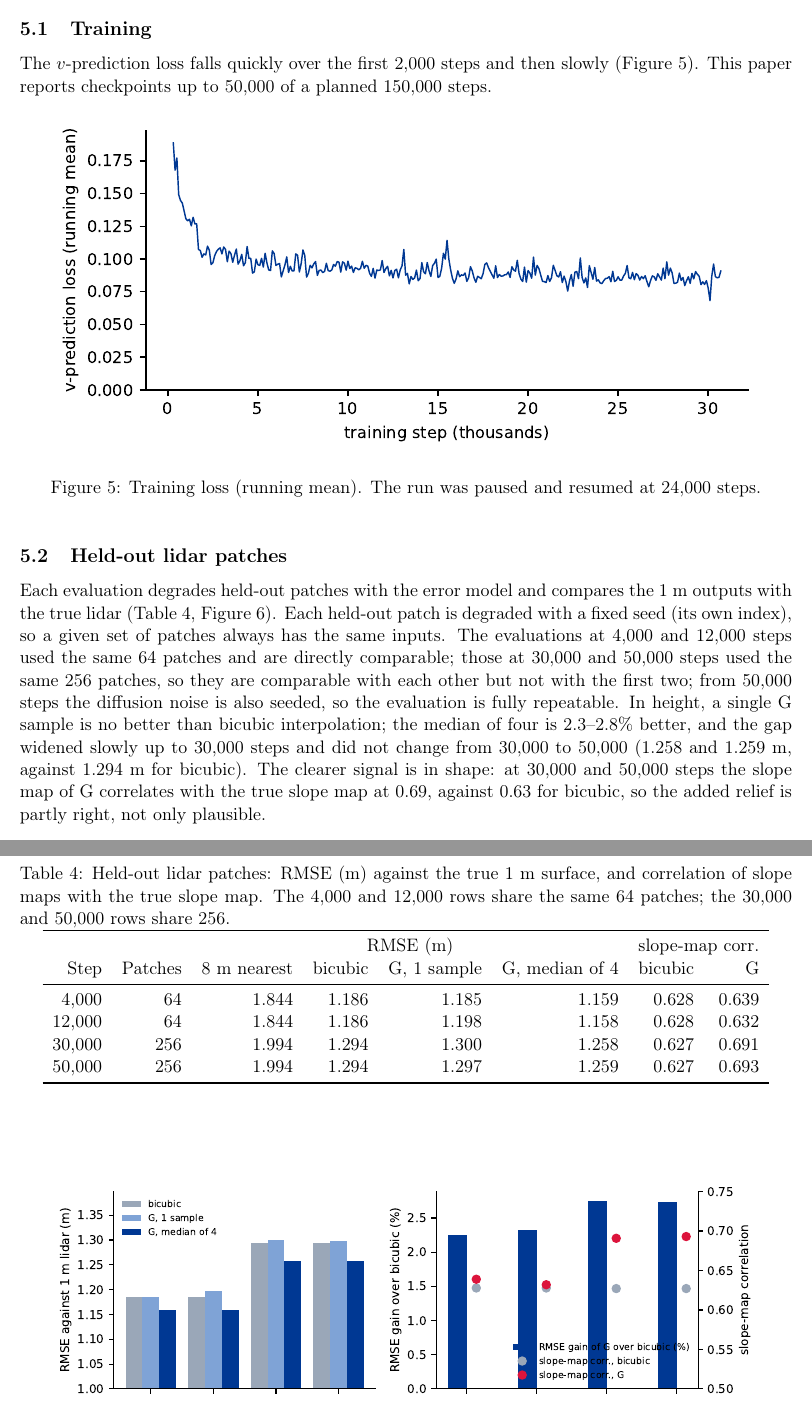
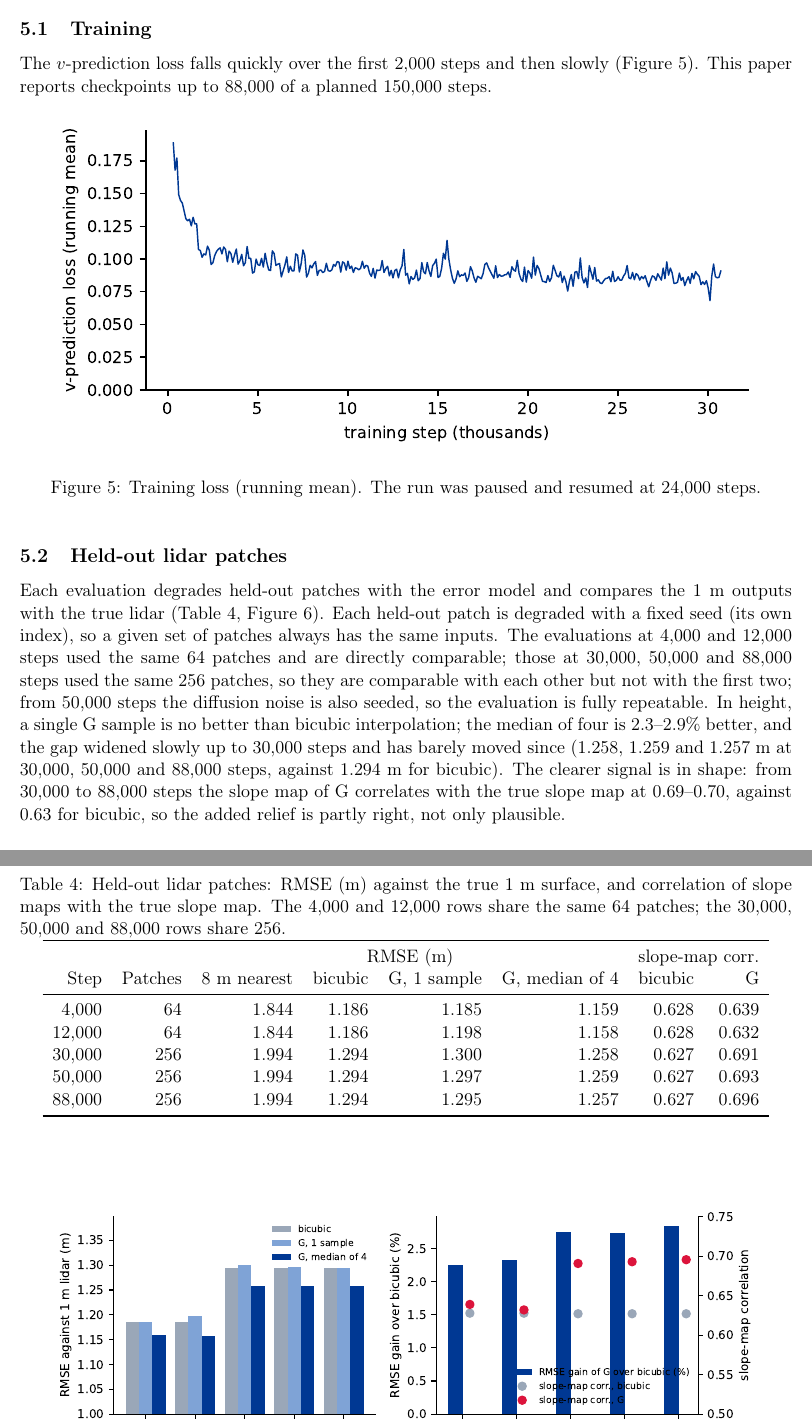
Before and after one commit to achyut/NepalDTM, a LaTeX paper (paper/g/paper_g.tex): two parts of pages 6 and 7 of 12, joined at a grey line, cut so that both start at the same text. Compiled offline with pdfLaTeX.

Commit message:
G paper: 88k checkpoint evaluation (RMSE 1.257 vs bicubic 1.294; slope corr 0.696)

```diff
--- a/paper/g/paper_g.tex
+++ b/paper/g/paper_g.tex
@@ -205,7 +205,7 @@ Rare void cells in M are filled from their nearest neighbour before generation a
 \section{Results}
 \subsection{Training}
 The $v$-prediction loss falls quickly over the first 2{,}000 steps and then slowly (Figure~\ref{fig:loss}).
-This paper reports checkpoints up to 50{,}000 of a planned 150{,}000 steps.
+This paper reports checkpoints up to 88{,}000 of a planned 150{,}000 steps.
 \fig{fig01_training_loss}{Training loss (running mean). The run was paused and resumed at 24{,}000 steps.}{fig:loss}
 
 \subsection{Held-out lidar patches}
@@ -214,17 +214,17 @@ Each evaluation degrades held-out patches with the error model and compares the
 (Table~\ref{tab:heldout}, Figure~\ref{fig:heldout}).
 Each held-out patch is degraded with a fixed seed (its own index), so a given set of patches always has the same
 inputs. The evaluations at 4{,}000 and 12{,}000 steps used the same 64 patches and are directly comparable; those at
-30{,}000 and 50{,}000 steps used the same 256 patches, so they are comparable with each other but not with the first two;
+30{,}000, 50{,}000 and 88{,}000 steps used the same 256 patches, so they are comparable with each other but not with the first two;
 from 50{,}000 steps the diffusion noise is also seeded, so the evaluation is fully repeatable.
-In height, a single G sample is no better than bicubic interpolation; the median of four is 2.3--2.8\% better, and
-the gap widened slowly up to 30{,}000 steps and did not change from 30{,}000 to 50{,}000 (1.258 and 1.259~m,
-against 1.294~m for bicubic).
-The clearer signal is in shape: at 30{,}000 and 50{,}000 steps the slope map of G correlates with the true slope map at 0.69,
+In height, a single G sample is no better than bicubic interpolation; the median of four is 2.3--2.9\% better, and
+the gap widened slowly up to 30{,}000 steps and has barely moved since (1.258, 1.259 and 1.257~m at 30{,}000,
+50{,}000 and 88{,}000 steps, against 1.294~m for bicubic).
+The clearer signal is in shape: from 30{,}000 to 88{,}000 steps the slope map of G correlates with the true slope map at 0.69--0.70,
 against 0.63 for bicubic, so the added relief is partly right, not only plausible.
 \begin{table}[!htbp]
 \centering
 \caption{Held-out lidar patches: RMSE (m) against the true 1~m surface, and correlation of slope maps with the
-true slope map. The 4{,}000 and 12{,}000 rows share the same 64 patches; the 30{,}000 and 50{,}000 rows share 256.}
+true slope map. The 4{,}000 and 12{,}000 rows share the same 64 patches; the 30{,}000, 50{,}000 and 88{,}000 rows share 256.}
 \label{tab:heldout}
 \begin{tabular}{rrrrrrrr}
 \toprule
@@ -235,6 +235,7 @@ Step & Patches & 8~m nearest & bicubic & G, 1 sample & G, median of 4 & bicubic
 12{,}000 & 64 & 1.844 & 1.186 & 1.198 & 1.158 & 0.628 & 0.632 \\
 30{,}000 & 256 & 1.994 & 1.294 & 1.300 & 1.258 & 0.627 & 0.691 \\
 50{,}000 & 256 & 1.994 & 1.294 & 1.297 & 1.259 & 0.627 & 0.693 \\
+88{,}000 & 256 & 1.994 & 1.294 & 1.295 & 1.257 & 0.627 & 0.696 \\
 \bottomrule
 \end{tabular}
 \end{table}
```
Also changed, not shown: paper/g/figures/fig02_heldout_patches.pdf, paper/g/figures/fig02_heldout_patches.png, paper/g/paper_g.tex (4 more changed lines), 2 other files.
